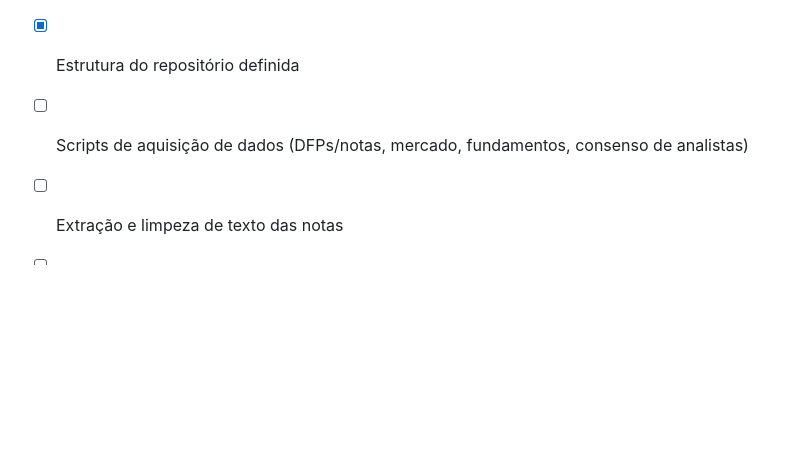
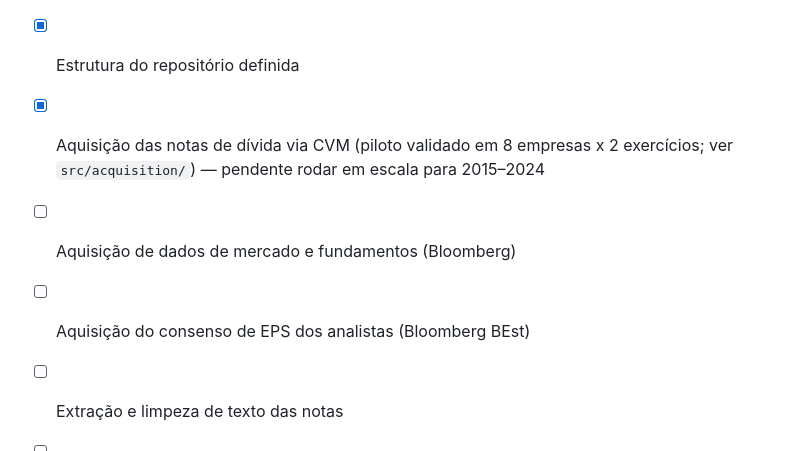
Before and after one commit to Lukijon/Thesis, a Markdown page: README.md, the part around the change. GitHub-like rendering; blank space fills up the shorter version.

Commit message:
Update status checklist: CVM notes acquisition pilot validated

```diff
--- a/README.md
+++ b/README.md
@@ -56,7 +56,9 @@ Etapa atual do projeto. Para viabilizar os testes de H1, H1a e H2, é necessári
 
 - [x] Pré-projeto redigido (ver `docs/pre-projeto.docx`)
 - [x] Estrutura do repositório definida
-- [ ] Scripts de aquisição de dados (DFPs/notas, mercado, fundamentos, consenso de analistas)
+- [x] Aquisição das notas de dívida via CVM (piloto validado em 8 empresas x 2 exercícios; ver `src/acquisition/`) — pendente rodar em escala para 2015–2024
+- [ ] Aquisição de dados de mercado e fundamentos (Bloomberg)
+- [ ] Aquisição do consenso de EPS dos analistas (Bloomberg BEst)
 - [ ] Extração e limpeza de texto das notas
 - [ ] Cálculo de similaridade de cosseno / mudança textual (TF-IDF)
 - [ ] Construção das variáveis de controle
```
